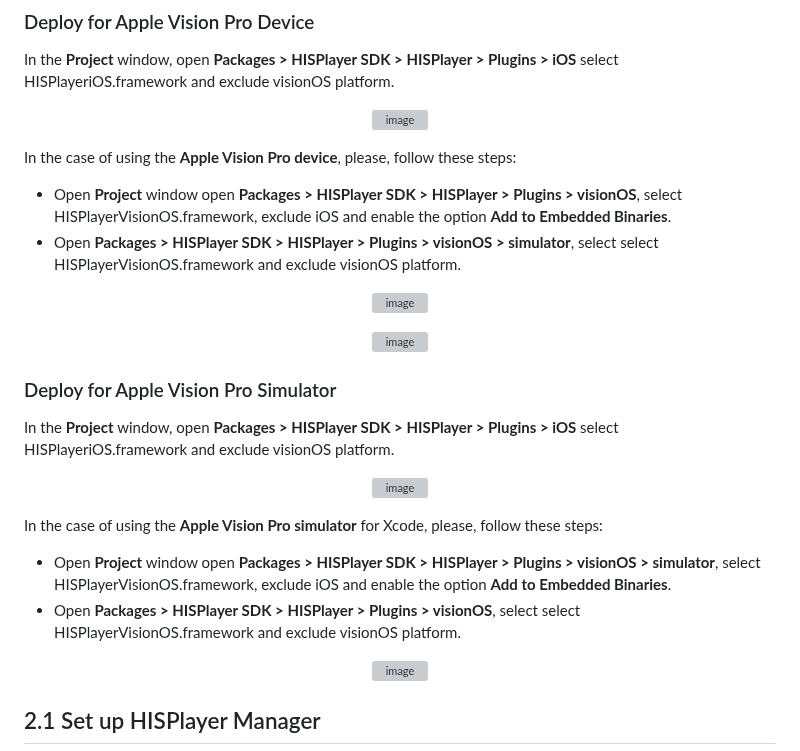
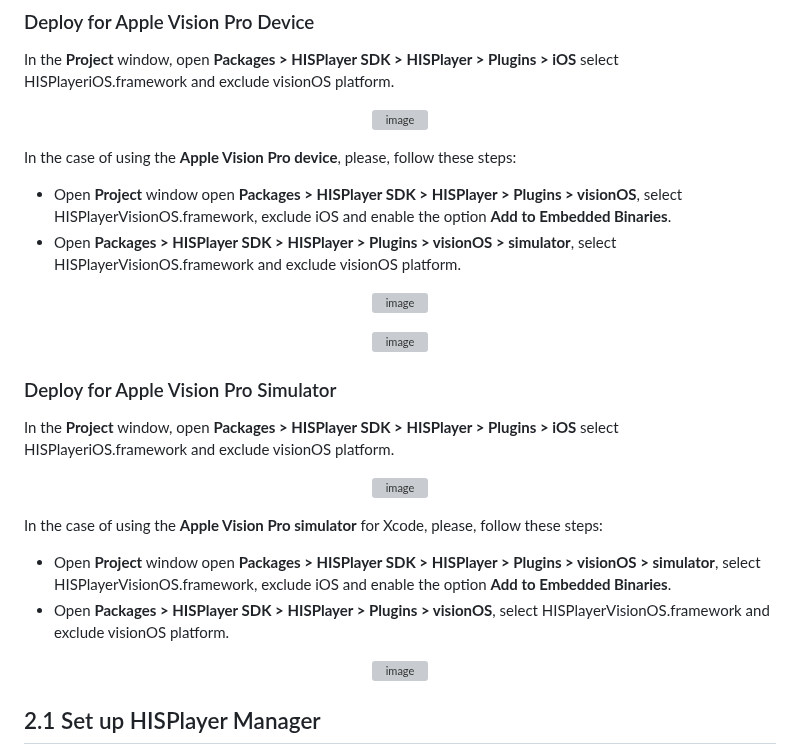
Before and after one commit to HISPlayer/UnityVisionOS-SDK, a Markdown page: setup-guide.md, the part around the change. Rendered like a GitHub page; grey boxes are pictures that could not be loaded.

```diff
--- a/setup-guide.md
+++ b/setup-guide.md
@@ -88,7 +88,7 @@ In the **Project** window, open **Packages > HISPlayer SDK > HISPlayer > Plugins
 In the case of using the **Apple Vision Pro device**, please, follow these steps:
 
  - Open **Project** window open **Packages > HISPlayer SDK > HISPlayer > Plugins > visionOS**, select HISPlayerVisionOS.framework, exclude iOS and enable the option **Add to Embedded Binaries**.
- - Open **Packages > HISPlayer SDK > HISPlayer > Plugins > visionOS > simulator**, select select HISPlayerVisionOS.framework and exclude visionOS platform.
+ - Open **Packages > HISPlayer SDK > HISPlayer > Plugins > visionOS > simulator**, select HISPlayerVisionOS.framework and exclude visionOS platform.
 
 <p align="center">
   <img width=70% alt="image" src="https://github.com/HISPlayer/UnityVisionOS-SDK/assets/47497948/f29bdf62-22aa-4d3c-8788-e1914c7cfe23">
@@ -112,7 +112,7 @@ In the **Project** window, open **Packages > HISPlayer SDK > HISPlayer > Plugins
 In the case of using the **Apple Vision Pro simulator** for Xcode, please, follow these steps:
 
  - Open **Project** window open **Packages > HISPlayer SDK > HISPlayer > Plugins > visionOS > simulator**, select HISPlayerVisionOS.framework, exclude iOS and enable the option **Add to Embedded Binaries**.
- - Open **Packages > HISPlayer SDK > HISPlayer > Plugins > visionOS**, select select HISPlayerVisionOS.framework and exclude visionOS platform.
+ - Open **Packages > HISPlayer SDK > HISPlayer > Plugins > visionOS**, select HISPlayerVisionOS.framework and exclude visionOS platform.
 
 <p align="center">
   <img width=70% alt="image" src="https://github.com/HISPlayer/UnityVisionOS-SDK/assets/47497948/900fa562-3765-40a6-9665-38d0a86e3079">
```
